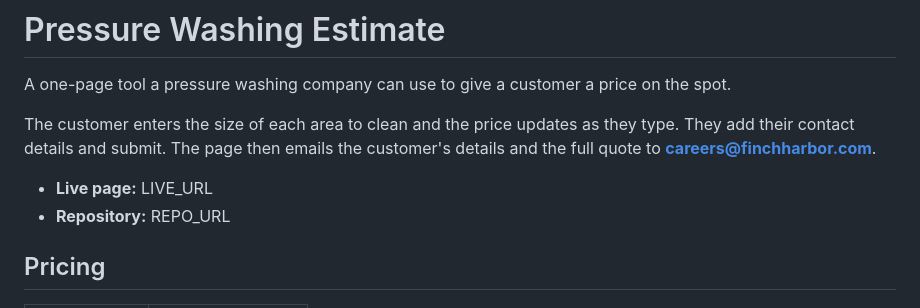
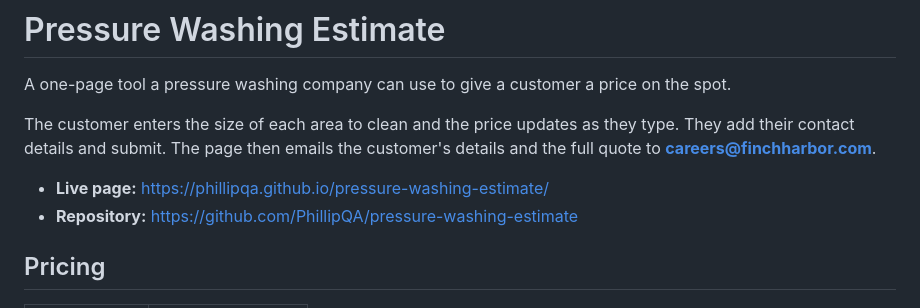
Before and after one commit to PhillipQA/pressure-washing-estimate, a Markdown page: README.md, the part around the change. Rendered like a GitHub page.

Commit message:
Add live and repo URLs to README
Co-Authored-By: Claude Opus 5.5 <noreply@anthropic.com>
Claude-Session: https://claude.ai/code/session_01ME17vv8RQ2SmZLVRuoXuJG

```diff
--- a/README.md
+++ b/README.md
@@ -4,8 +4,8 @@ A one-page tool a pressure washing company can use to give a customer a price on
 
 The customer enters the size of each area to clean and the price updates as they type. They add their contact details and submit. The page then emails the customer's details and the full quote to **careers@finchharbor.com**.
 
-- **Live page:** LIVE_URL
-- **Repository:** REPO_URL
+- **Live page:** https://phillipqa.github.io/pressure-washing-estimate/
+- **Repository:** https://github.com/PhillipQA/pressure-washing-estimate
 
 ## Pricing
 
```
